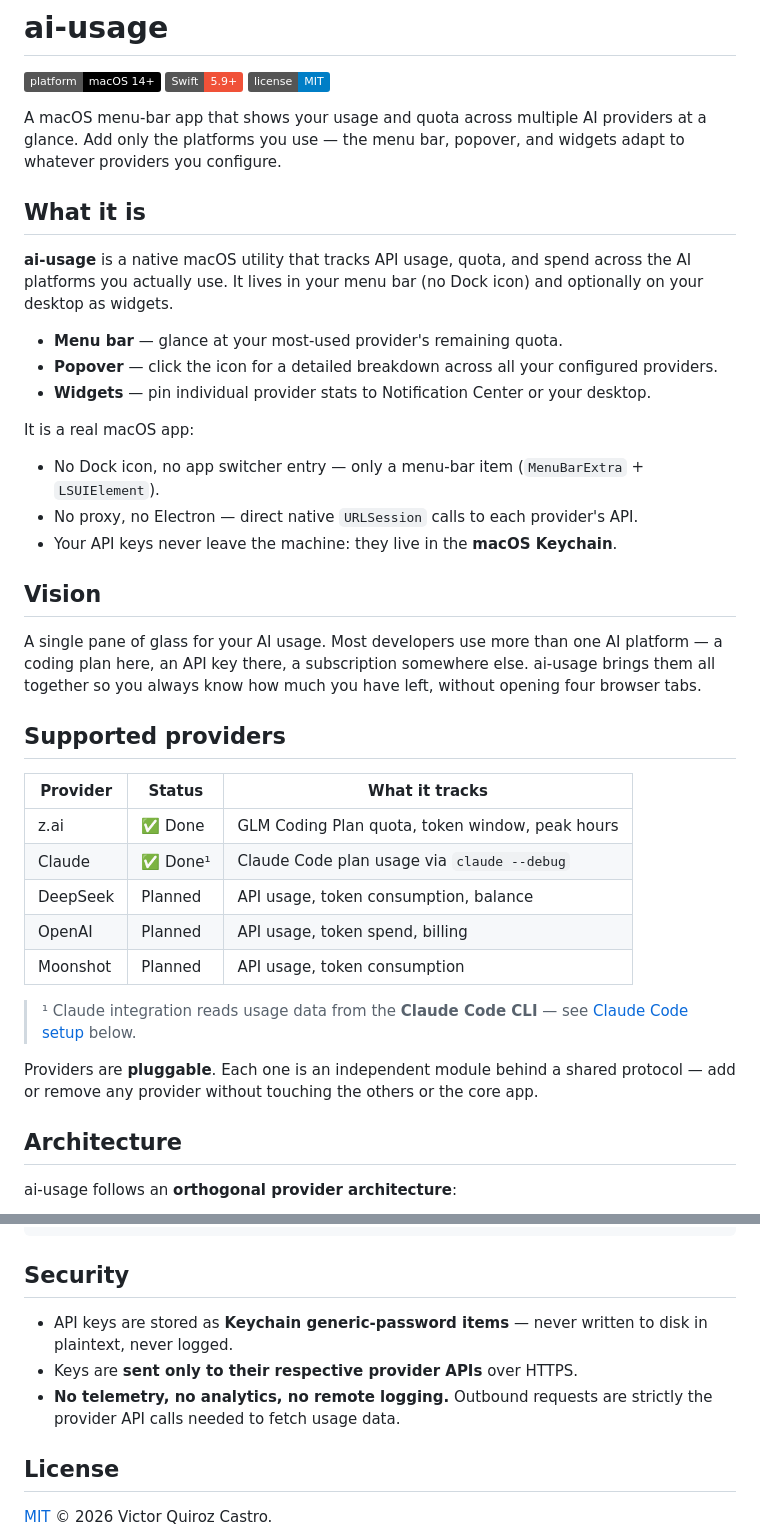
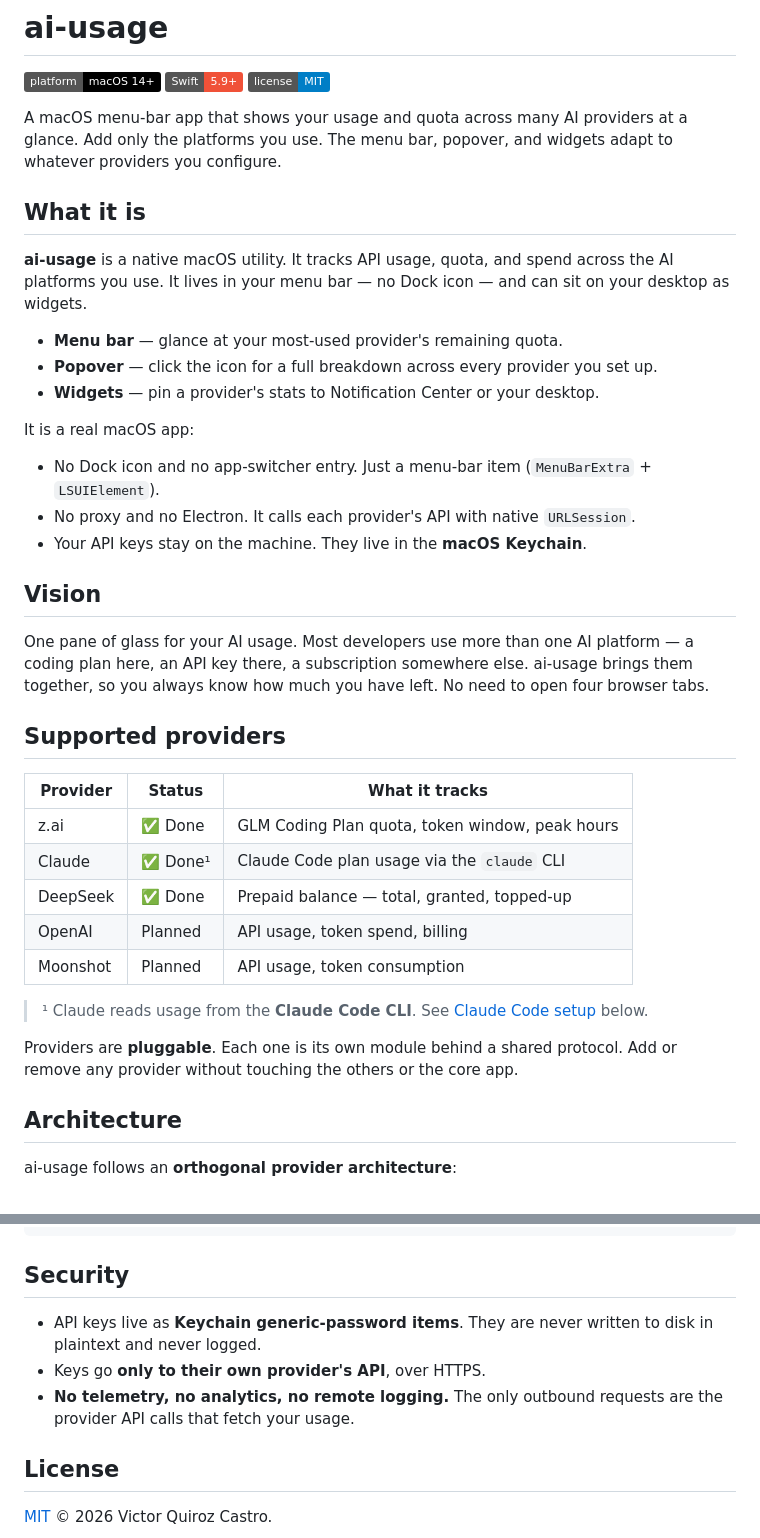
Before and after one commit to victorhqc/filbert, a Markdown page: README.md, 2 parts joined by grey strips. Rendered like a GitHub page; badges without logos.

Commit message:
docs: add CONTRIBUTING.md and update README (#16)
Update project docs with DeepSeek provider status, simplified
contributing guide, and clarified Claude setup instructions.

```diff
--- a/README.md
+++ b/README.md
@@ -4,52 +4,51 @@
 [![Swift](https://img.shields.io/badge/Swift-5.9%2B-F05138?logo=swift&logoColor=white)](https://www.swift.org/)
 [![License: MIT](https://img.shields.io/badge/license-MIT-blue.svg)](./LICENSE)
 
-A macOS menu-bar app that shows your usage and quota across multiple AI
-providers at a glance. Add only the platforms you use — the menu bar, popover,
-and widgets adapt to whatever providers you configure.
+A macOS menu-bar app that shows your usage and quota across many AI providers
+at a glance. Add only the platforms you use. The menu bar, popover, and widgets
+adapt to whatever providers you configure.
 
 ## What it is
 
-**ai-usage** is a native macOS utility that tracks API usage, quota, and spend
-across the AI platforms you actually use. It lives in your menu bar (no Dock
-icon) and optionally on your desktop as widgets.
+**ai-usage** is a native macOS utility. It tracks API usage, quota, and spend
+across the AI platforms you use. It lives in your menu bar — no Dock icon — and
+can sit on your desktop as widgets.
 
 - **Menu bar** — glance at your most-used provider's remaining quota.
-- **Popover** — click the icon for a detailed breakdown across all your
-  configured providers.
-- **Widgets** — pin individual provider stats to Notification Center or your
-  desktop.
+- **Popover** — click the icon for a full breakdown across every provider you
+  set up.
+- **Widgets** — pin a provider's stats to Notification Center or your desktop.
 
 It is a real macOS app:
 
-- No Dock icon, no app switcher entry — only a menu-bar item (`MenuBarExtra` +
+- No Dock icon and no app-switcher entry. Just a menu-bar item (`MenuBarExtra` +
   `LSUIElement`).
-- No proxy, no Electron — direct native `URLSession` calls to each provider's
-  API.
-- Your API keys never leave the machine: they live in the **macOS Keychain**.
+- No proxy and no Electron. It calls each provider's API with native
+  `URLSession`.
+- Your API keys stay on the machine. They live in the **macOS Keychain**.
 
 ## Vision
 
-A single pane of glass for your AI usage. Most developers use more than one AI
+One pane of glass for your AI usage. Most developers use more than one AI
 platform — a coding plan here, an API key there, a subscription somewhere else.
-ai-usage brings them all together so you always know how much you have left,
-without opening four browser tabs.
+ai-usage brings them together, so you always know how much you have left. No
+need to open four browser tabs.
 
 ## Supported providers
 
 | Provider    | Status      | What it tracks                                    |
 |-------------|-------------|---------------------------------------------------|
 | z.ai        | ✅ Done     | GLM Coding Plan quota, token window, peak hours   |
-| Claude      | ✅ Done¹   | Claude Code plan usage via `claude --debug`       |
-| DeepSeek    | Planned     | API usage, token consumption, balance             |
+| Claude      | ✅ Done¹    | Claude Code plan usage via the `claude` CLI       |
+| DeepSeek    | ✅ Done     | Prepaid balance — total, granted, topped-up       |
 | OpenAI      | Planned     | API usage, token spend, billing                   |
 | Moonshot    | Planned     | API usage, token consumption                      |
 
-> ¹ Claude integration reads usage data from the **Claude Code CLI** — see
+> ¹ Claude reads usage from the **Claude Code CLI**. See
 > [Claude Code setup](#claude-code) below.
 
-Providers are **pluggable**. Each one is an independent module behind a shared
-protocol — add or remove any provider without touching the others or the core
+Providers are **pluggable**. Each one is its own module behind a shared
+protocol. Add or remove any provider without touching the others or the core
 app.
 
 ## Architecture
@@ -163,11 +161,11 @@ swift run
 
 ## Security
 
-- API keys are stored as **Keychain generic-password items** — never written to
-  disk in plaintext, never logged.
-- Keys are **sent only to their respective provider APIs** over HTTPS.
-- **No telemetry, no analytics, no remote logging.** Outbound requests are
-  strictly the provider API calls needed to fetch usage data.
+- API keys live as **Keychain generic-password items**. They are never written
+  to disk in plaintext and never logged.
+- Keys go **only to their own provider's API**, over HTTPS.
+- **No telemetry, no analytics, no remote logging.** The only outbound requests
+  are the provider API calls that fetch your usage.
 
 ## License
 
```
Also changed, not shown: other parts of README.md (+54 -55 lines), CONTRIBUTING.md (added, +121 -0 lines).
